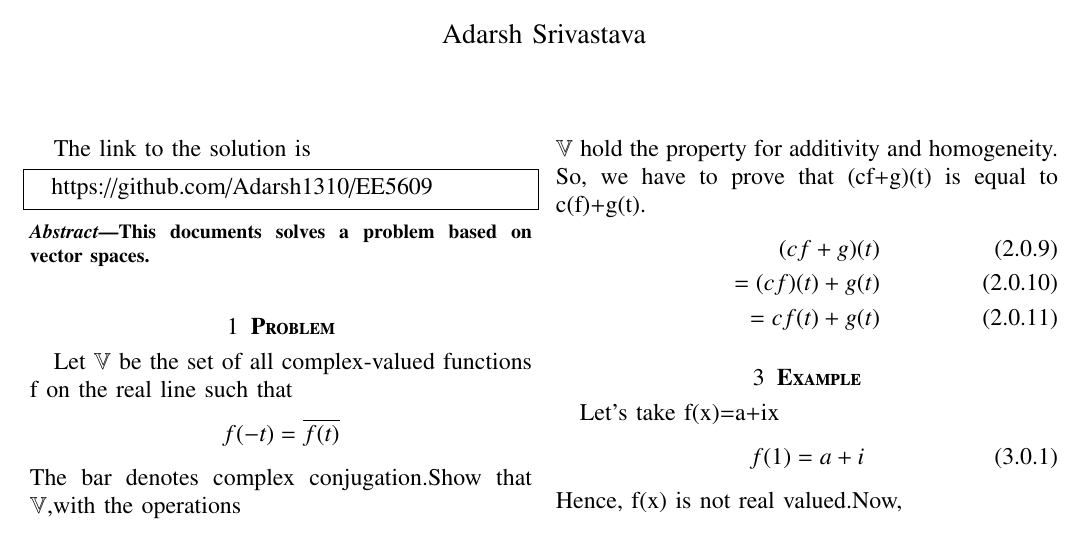
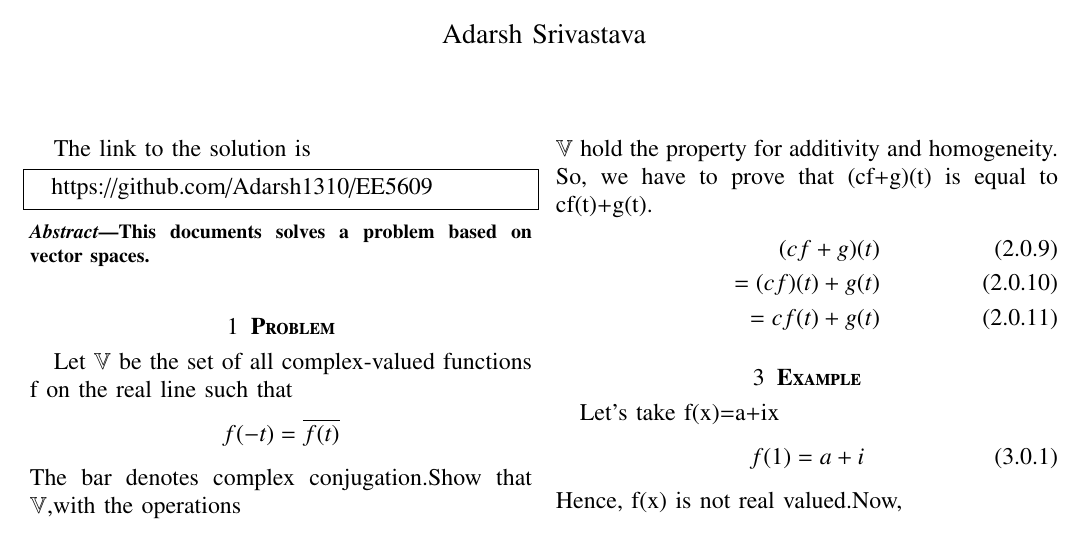
Before and after one commit to Adarsh1310/EE5609, a LaTeX problem sheet (Assignment_14/Assignment_14.tex): part of the page, cut so that both start at the same text. Compiled offline with pdfLaTeX.

Commit message:
Add files via upload

```diff
--- a/Assignment_14/Assignment_14.tex
+++ b/Assignment_14/Assignment_14.tex
@@ -136,7 +136,7 @@
  \implies(f+g)(-t)\\=f(-t)+g(-t)\\=\overline{f(t)}+\overline{g(t)}\\=\overline{f(t)+g(t)}
  \end{align}
  Hence both scalar multiplication and vector addition hold true.Now we have to prove that the functions $\in$ $\mathbb{V}$ hold the property for additivity and homogeneity.
- So, we have to prove that (cf+g)(t) is equal to c(f)+g(t).
+ So, we have to prove that (cf+g)(t) is equal to cf(t)+g(t).
  \begin{align}
  (cf+g)(t)\\
  =(cf)(t)+g(t)\\
```
Also changed, not shown: Assignment_14/Assignment_14.pdf.
